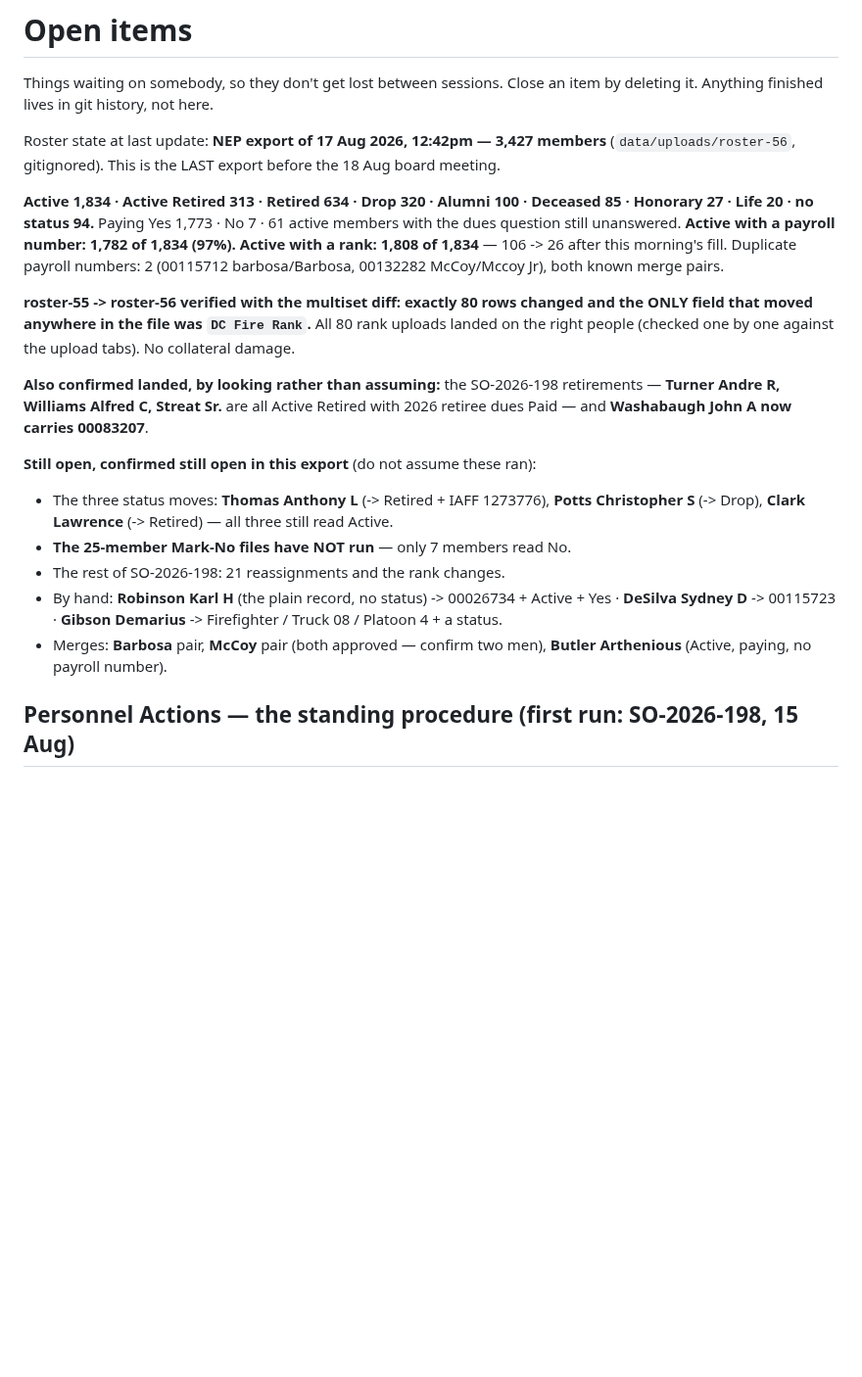
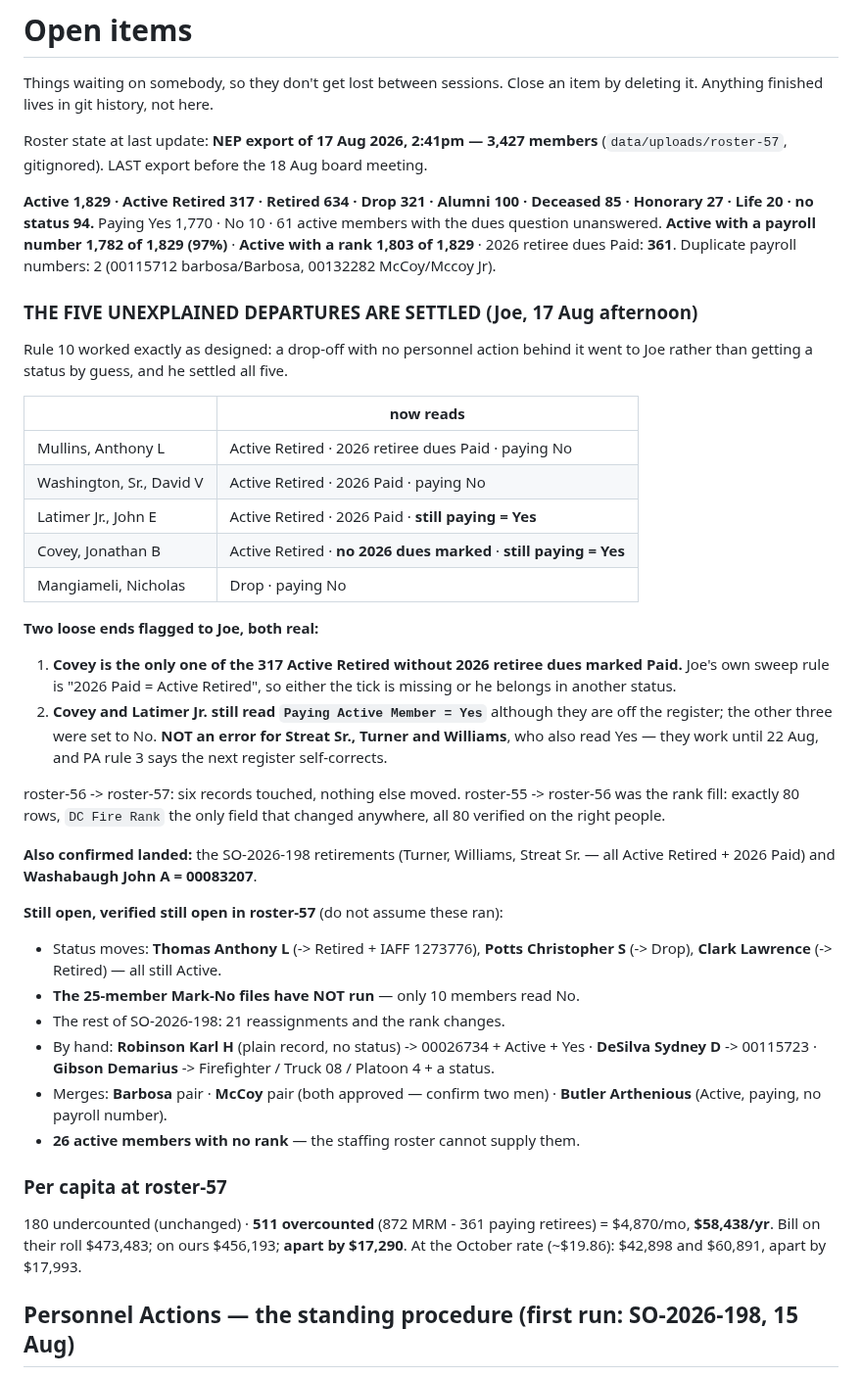
Before and after one commit to joepap/joepap, a Markdown page: dues-tracker/OPEN-ITEMS.md, the part around the change. Shown at 98% size. Drawn GitHub-style; blank space fills up the shorter version.

Commit message:
roster-57: the five unexplained departures are settled
Joe worked the drop-off list. Mullins, Washington Sr and Latimer Jr went to
Active Retired with 2026 retiree dues paid, Covey to Active Retired, and
Mangiameli to Drop. Rule 10 did its job: none of them had a personnel action
behind them, so none of them got a status by guess.

Two loose ends worth his eye, both checked rather than assumed. Covey is the
only one of the 317 Active Retired without 2026 retiree dues marked, which
contradicts the sweep rule. And Covey and Latimer Jr still read Paying Active
Member = Yes although they are off the register, where the other three were set
to No. Streat Sr, Turner and Williams also read Yes but that is correct — they
work until 22 August and the next register corrects it by itself.

Everything downstream re-measured: Active 1,829, Active Retired 317, paying
1,770, retiree dues 361, so the retiree gap is 511 rather than 514 and the
two-sided difference is $17,290. The departures row comes off the outstanding
table (nine lists now, and the treasurer takes three), and its workbook sheet
is retitled as the settled record of how it was done.

The deck's own arithmetic needed care: 317 Active Retired plus 45 others is
362, not 361, because Covey's tick is missing. The screen now says 316 of the
317 have the dues marked and names the reason, rather than printing a sum that
does not add up.

Merged with another session's CSS improvement for short screens — the deck now
fits 720p and 768p projectors as well as 1080p.

Co-Authored-By: Claude Opus 5 <noreply@anthropic.com>
Claude-Session: https://claude.ai/code/session_018yNX99YmVYqwzU7V77kkqb

```diff
--- a/dues-tracker/OPEN-ITEMS.md
+++ b/dues-tracker/OPEN-ITEMS.md
@@ -3,38 +3,64 @@
 Things waiting on somebody, so they don't get lost between sessions.
 Close an item by deleting it. Anything finished lives in git history, not here.
 
-Roster state at last update: **NEP export of 17 Aug 2026, 12:42pm — 3,427 members**
-(`data/uploads/roster-56`, gitignored). This is the LAST export before the
-18 Aug board meeting.
+Roster state at last update: **NEP export of 17 Aug 2026, 2:41pm — 3,427 members**
+(`data/uploads/roster-57`, gitignored). LAST export before the 18 Aug board
+meeting.
 
-**Active 1,834 · Active Retired 313 · Retired 634 · Drop 320 · Alumni 100 ·
-Deceased 85 · Honorary 27 · Life 20 · no status 94.** Paying Yes 1,773 · No 7 ·
-61 active members with the dues question still unanswered. **Active with a
-payroll number: 1,782 of 1,834 (97%).** **Active with a rank: 1,808 of 1,834**
-— 106 -> 26 after this morning's fill. Duplicate payroll numbers: 2
-(00115712 barbosa/Barbosa, 00132282 McCoy/Mccoy Jr), both known merge pairs.
+**Active 1,829 · Active Retired 317 · Retired 634 · Drop 321 · Alumni 100 ·
+Deceased 85 · Honorary 27 · Life 20 · no status 94.** Paying Yes 1,770 · No 10 ·
+61 active members with the dues question unanswered. **Active with a payroll
+number 1,782 of 1,829 (97%)** · **Active with a rank 1,803 of 1,829** ·
+2026 retiree dues Paid: **361**. Duplicate payroll numbers: 2 (00115712
+barbosa/Barbosa, 00132282 McCoy/Mccoy Jr).
 
-**roster-55 -> roster-56 verified with the multiset diff: exactly 80 rows
-changed and the ONLY field that moved anywhere in the file was `DC Fire Rank`.**
-All 80 rank uploads landed on the right people (checked one by one against the
-upload tabs). No collateral damage.
+### THE FIVE UNEXPLAINED DEPARTURES ARE SETTLED (Joe, 17 Aug afternoon)
 
-**Also confirmed landed, by looking rather than assuming:** the SO-2026-198
-retirements — **Turner Andre R, Williams Alfred C, Streat Sr.** are all Active
-Retired with 2026 retiree dues Paid — and **Washabaugh John A now carries
-00083207**.
+Rule 10 worked exactly as designed: a drop-off with no personnel action behind
+it went to Joe rather than getting a status by guess, and he settled all five.
 
-**Still open, confirmed still open in this export** (do not assume these ran):
-- The three status moves: **Thomas Anthony L** (-> Retired + IAFF 1273776),
-  **Potts Christopher S** (-> Drop), **Clark Lawrence** (-> Retired) — all
-  three still read Active.
-- **The 25-member Mark-No files have NOT run** — only 7 members read No.
+| | now reads |
+|---|---|
+| Mullins, Anthony L | Active Retired · 2026 retiree dues Paid · paying No |
+| Washington, Sr., David V | Active Retired · 2026 Paid · paying No |
+| Latimer Jr., John E | Active Retired · 2026 Paid · **still paying = Yes** |
+| Covey, Jonathan B | Active Retired · **no 2026 dues marked** · **still paying = Yes** |
+| Mangiameli, Nicholas | Drop · paying No |
+
+**Two loose ends flagged to Joe, both real:**
+1. **Covey is the only one of the 317 Active Retired without 2026 retiree dues
+   marked Paid.** Joe's own sweep rule is "2026 Paid = Active Retired", so
+   either the tick is missing or he belongs in another status.
+2. **Covey and Latimer Jr. still read `Paying Active Member = Yes`** although
+   they are off the register; the other three were set to No.
+   **NOT an error for Streat Sr., Turner and Williams**, who also read Yes —
+   they work until 22 Aug, and PA rule 3 says the next register self-corrects.
+
+roster-56 -> roster-57: six records touched, nothing else moved.
+roster-55 -> roster-56 was the rank fill: exactly 80 rows, `DC Fire Rank` the
+only field that changed anywhere, all 80 verified on the right people.
+
+**Also confirmed landed:** the SO-2026-198 retirements (Turner, Williams,
+Streat Sr. — all Active Retired + 2026 Paid) and **Washabaugh John A = 00083207**.
+
+**Still open, verified still open in roster-57** (do not assume these ran):
+- Status moves: **Thomas Anthony L** (-> Retired + IAFF 1273776), **Potts
+  Christopher S** (-> Drop), **Clark Lawrence** (-> Retired) — all still Active.
+- **The 25-member Mark-No files have NOT run** — only 10 members read No.
 - The rest of SO-2026-198: 21 reassignments and the rank changes.
-- By hand: **Robinson Karl H** (the plain record, no status) -> 00026734 +
-  Active + Yes · **DeSilva Sydney D** -> 00115723 · **Gibson Demarius** ->
-  Firefighter / Truck 08 / Platoon 4 + a status.
-- Merges: **Barbosa** pair, **McCoy** pair (both approved — confirm two men),
+- By hand: **Robinson Karl H** (plain record, no status) -> 00026734 + Active +
+  Yes · **DeSilva Sydney D** -> 00115723 · **Gibson Demarius** -> Firefighter /
+  Truck 08 / Platoon 4 + a status.
+- Merges: **Barbosa** pair · **McCoy** pair (both approved — confirm two men) ·
   **Butler Arthenious** (Active, paying, no payroll number).
+- **26 active members with no rank** — the staffing roster cannot supply them.
+
+### Per capita at roster-57
+
+180 undercounted (unchanged) · **511 overcounted** (872 MRM - 361 paying
+retirees) = $4,870/mo, **$58,438/yr**. Bill on their roll $473,483; on ours
+$456,193; **apart by $17,290**. At the October rate (~$19.86): $42,898 and
+$60,891, apart by $17,993.
 
 ## Personnel Actions — the standing procedure (first run: SO-2026-198, 15 Aug)
 
```
